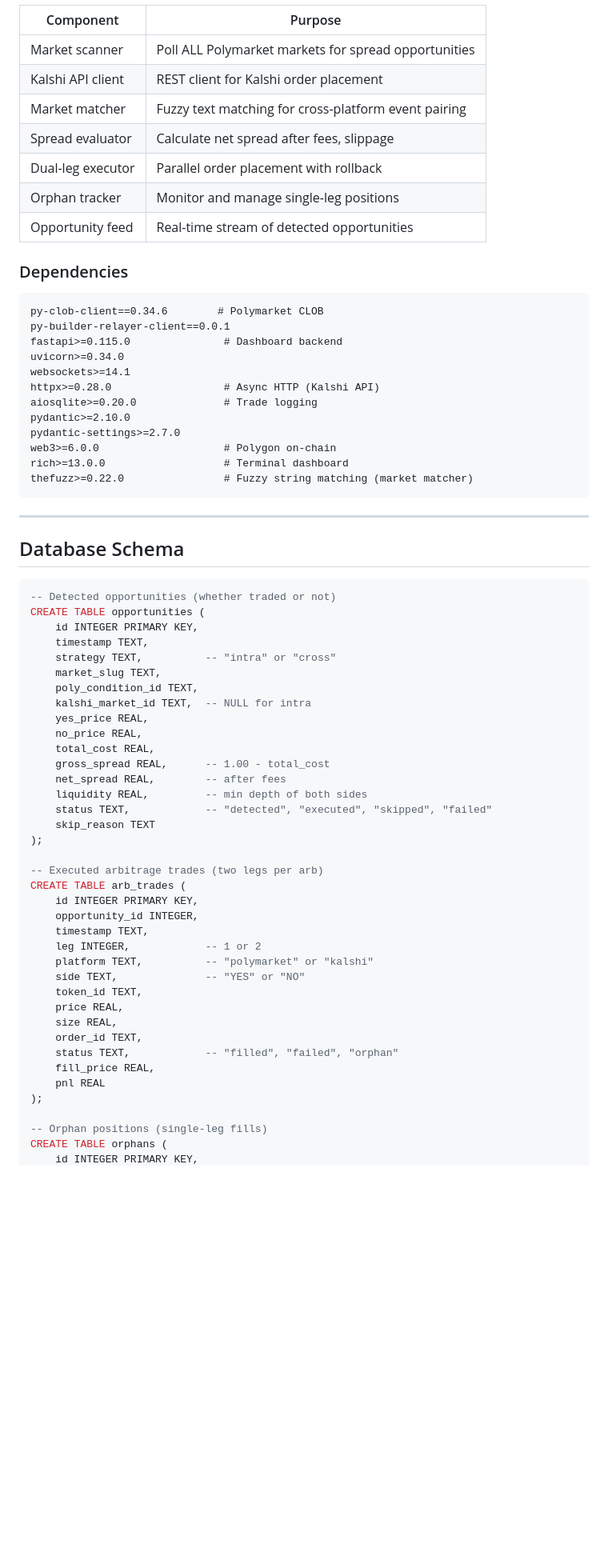
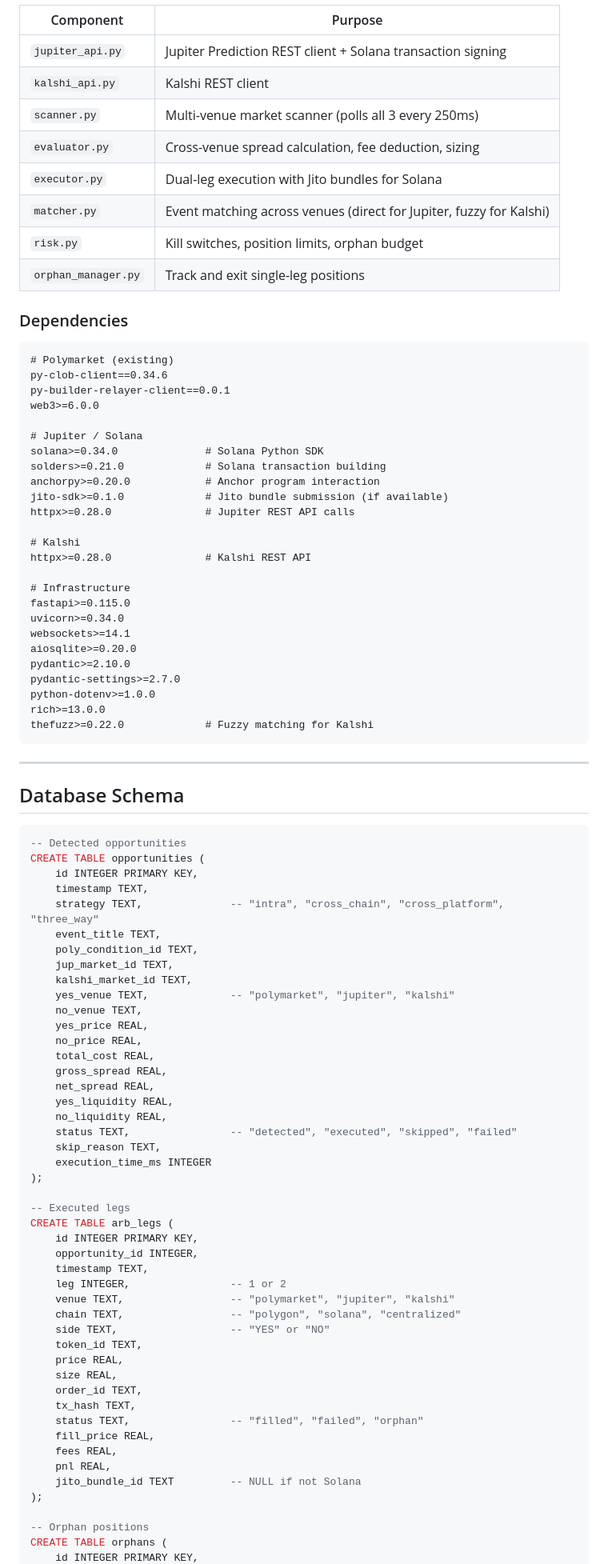
Before and after one commit to argeas/arberadeis, a Markdown page: Plan.md, the part around one of its changes. Shown at 80% size. Rendered like a GitHub page; blank space fills up the shorter version.

````diff
--- a/Plan.md
+++ b/Plan.md
@@ -164,27 +244,41 @@ Top markets (elections, BTC price) are arbitraged by HFT in seconds. But:
 | Component | Purpose |
 |-----------|---------|
-| Market scanner | Poll ALL Polymarket markets for spread opportunities |
-| Kalshi API client | REST client for Kalshi order placement |
-| Market matcher | Fuzzy text matching for cross-platform event pairing |
-| Spread evaluator | Calculate net spread after fees, slippage |
-| Dual-leg executor | Parallel order placement with rollback |
-| Orphan tracker | Monitor and manage single-leg positions |
-| Opportunity feed | Real-time stream of detected opportunities |
+| `jupiter_api.py` | Jupiter Prediction REST client + Solana transaction signing |
+| `kalshi_api.py` | Kalshi REST client |
+| `scanner.py` | Multi-venue market scanner (polls all 3 every 250ms) |
+| `evaluator.py` | Cross-venue spread calculation, fee deduction, sizing |
+| `executor.py` | Dual-leg execution with Jito bundles for Solana |
+| `matcher.py` | Event matching across venues (direct for Jupiter, fuzzy for Kalshi) |
+| `risk.py` | Kill switches, position limits, orphan budget |
+| `orphan_manager.py` | Track and exit single-leg positions |
 
 ### Dependencies
 ```
-py-clob-client==0.34.6        # Polymarket CLOB
+# Polymarket (existing)
+py-clob-client==0.34.6
 py-builder-relayer-client==0.0.1
-fastapi>=0.115.0               # Dashboard backend
+web3>=6.0.0
+
+# Jupiter / Solana
+solana>=0.34.0              # Solana Python SDK
+solders>=0.21.0             # Solana transaction building
+anchorpy>=0.20.0            # Anchor program interaction
+jito-sdk>=0.1.0             # Jito bundle submission (if available)
+httpx>=0.28.0               # Jupiter REST API calls
+
+# Kalshi
+httpx>=0.28.0               # Kalshi REST API
+
+# Infrastructure
+fastapi>=0.115.0
 uvicorn>=0.34.0
 websockets>=14.1
-httpx>=0.28.0                  # Async HTTP (Kalshi API)
-aiosqlite>=0.20.0              # Trade logging
+aiosqlite>=0.20.0
 pydantic>=2.10.0
 pydantic-settings>=2.7.0
-web3>=6.0.0                    # Polygon on-chain
-rich>=13.0.0                   # Terminal dashboard
-thefuzz>=0.22.0                # Fuzzy string matching (market matcher)
+python-dotenv>=1.0.0
+rich>=13.0.0
+thefuzz>=0.22.0             # Fuzzy matching for Kalshi
 ```
 
 ---
@@ -192,41 +286,50 @@ thefuzz>=0.22.0                # Fuzzy string matching (market matcher)
 ## Database Schema
 
 ```sql
--- Detected opportunities (whether traded or not)
+-- Detected opportunities
 CREATE TABLE opportunities (
     id INTEGER PRIMARY KEY,
     timestamp TEXT,
-    strategy TEXT,          -- "intra" or "cross"
-    market_slug TEXT,
+    strategy TEXT,              -- "intra", "cross_chain", "cross_platform", "three_way"
+    event_title TEXT,
     poly_condition_id TEXT,
-    kalshi_market_id TEXT,  -- NULL for intra
+    jup_market_id TEXT,
+    kalshi_market_id TEXT,
+    yes_venue TEXT,             -- "polymarket", "jupiter", "kalshi"
+    no_venue TEXT,
     yes_price REAL,
     no_price REAL,
     total_cost REAL,
-    gross_spread REAL,      -- 1.00 - total_cost
-    net_spread REAL,        -- after fees
-    liquidity REAL,         -- min depth of both sides
-    status TEXT,            -- "detected", "executed", "skipped", "failed"
-    skip_reason TEXT
+    gross_spread REAL,
+    net_spread REAL,
+    yes_liquidity REAL,
+    no_liquidity REAL,
+    status TEXT,                -- "detected", "executed", "skipped", "failed"
+    skip_reason TEXT,
+    execution_time_ms INTEGER
 );
 
--- Executed arbitrage trades (two legs per arb)
-CREATE TABLE arb_trades (
+-- Executed legs
+CREATE TABLE arb_legs (
     id INTEGER PRIMARY KEY,
     opportunity_id INTEGER,
     timestamp TEXT,
-    leg INTEGER,            -- 1 or 2
-    platform TEXT,          -- "polymarket" or "kalshi"
-    side TEXT,              -- "YES" or "NO"
+    leg INTEGER,                -- 1 or 2
+    venue TEXT,                 -- "polymarket", "jupiter", "kalshi"
+    chain TEXT,                 -- "polygon", "solana", "centralized"
+    side TEXT,                  -- "YES" or "NO"
     token_id TEXT,
     price REAL,
     size REAL,
     order_id TEXT,
-    status TEXT,            -- "filled", "failed", "orphan"
+    tx_hash TEXT,
+    status TEXT,                -- "filled", "failed", "orphan"
     fill_price REAL,
-    pnl REAL
+    fees REAL,
+    pnl REAL,
+    jito_bundle_id TEXT         -- NULL if not Solana
 );
 
--- Orphan positions (single-leg fills)
+-- Orphan positions
 CREATE TABLE orphans (
     id INTEGER PRIMARY KEY,
````
Also changed, not shown: other parts of Plan.md (+285 -141 lines).
